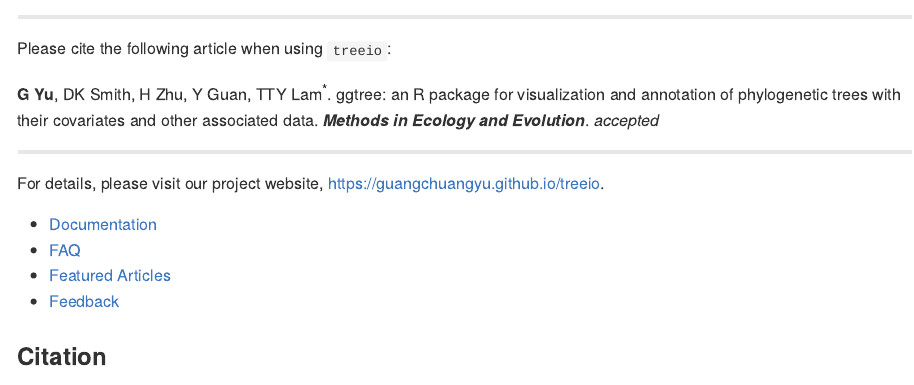
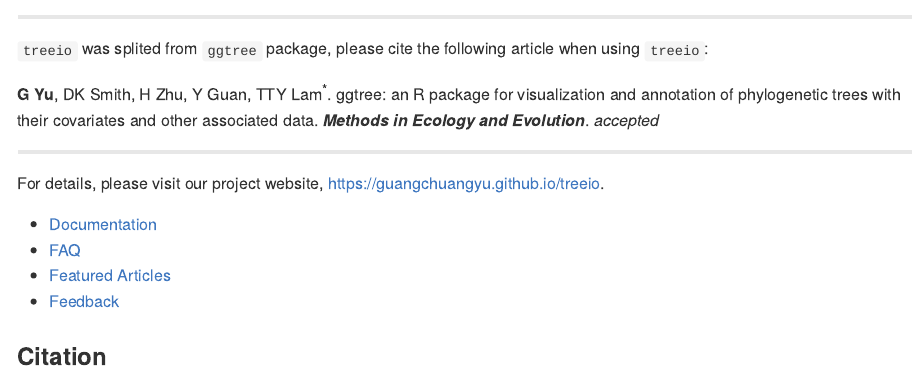
Before and after one commit to YuLab-SMU/treeio, an R Markdown document (README.Rmd): the page in a window 1100 px wide, from 220 px down. The pictures show the output file README.md that the author committed with the source, drawn offline in the style of GitHub; badge pictures from the web are left out.

Commit message:
update readme

```diff
--- a/README.Rmd
+++ b/README.Rmd
@@ -37,7 +37,7 @@ library("ypages")
 
 -----------------------------------------------------
 
-Please cite the following article when using `treeio`:
+`treeio` was splited from `ggtree` package, please cite the following article when using `treeio`:
 
 __G Yu__, DK Smith, H Zhu, Y Guan, TTY Lam^\*^. ggtree: an R package for visualization and annotation of phylogenetic trees with their covariates and other associated data. __*Methods in Ecology and Evolution*__. _accepted_
 
```
Also changed, not shown: README.md.
